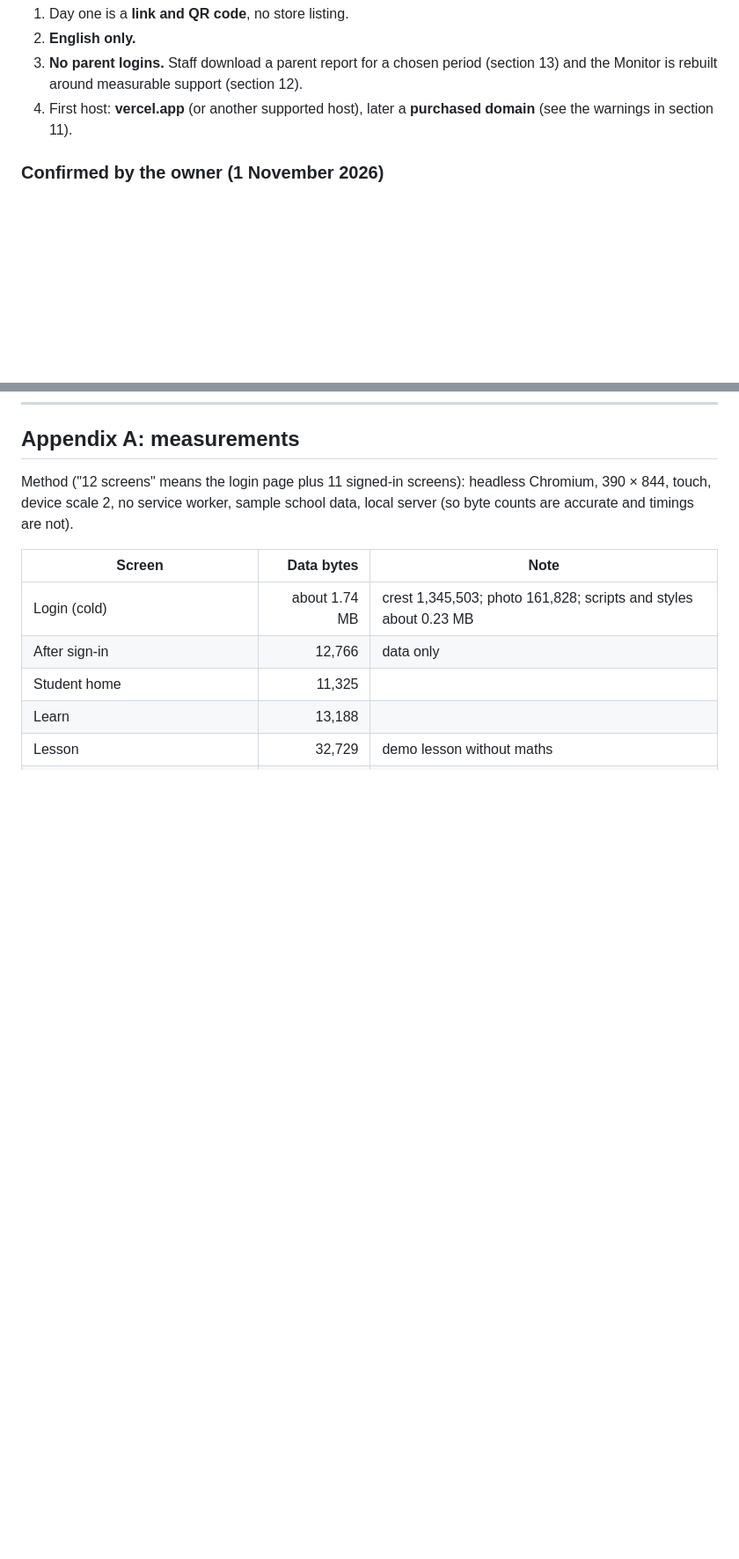
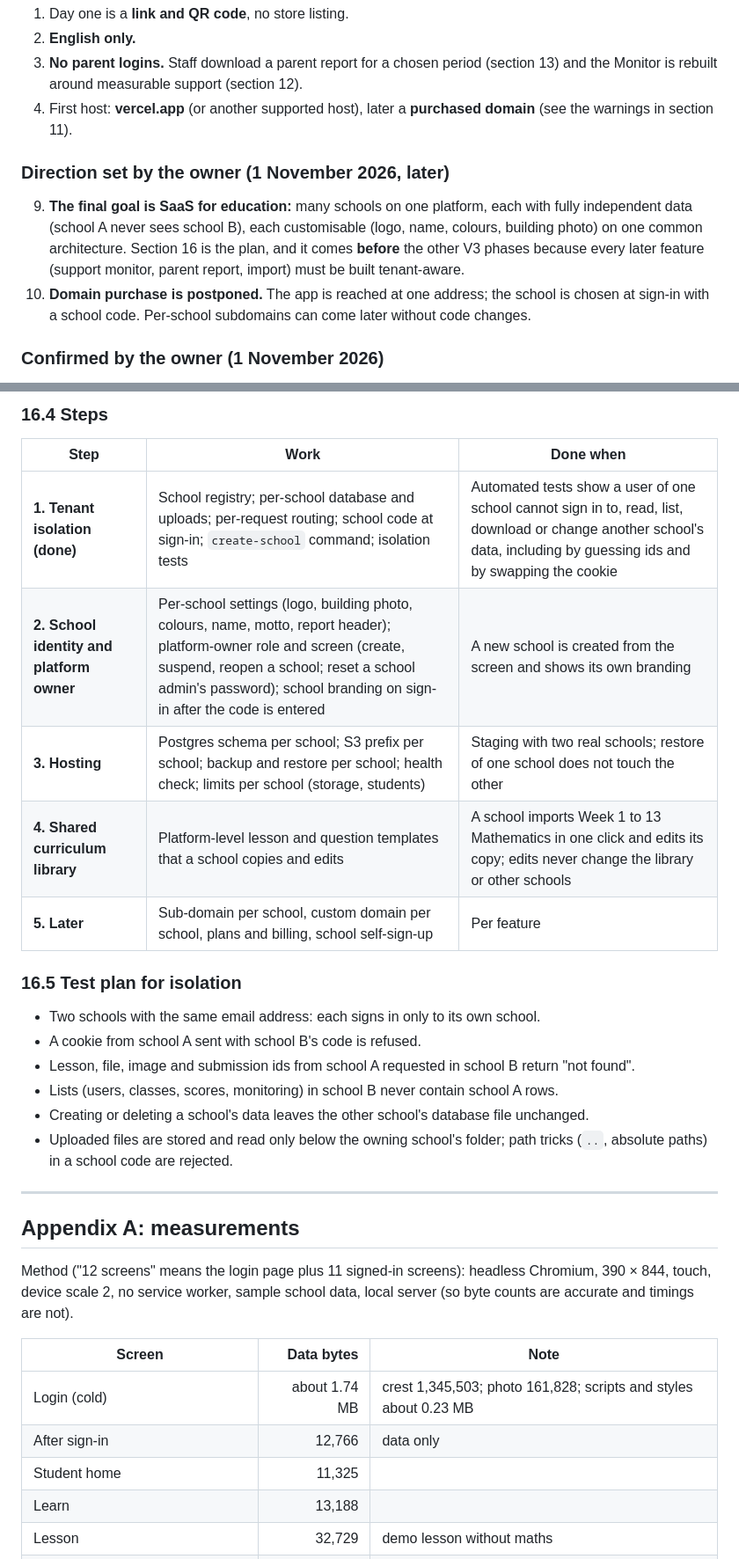
Before and after one commit to brannytech/School_Portal, a Markdown page: docs/V3_AUDIT_AND_PLAN.md, 2 parts joined by grey strips. Shown at 88% size. GitHub-like rendering; blank space fills up the shorter version.

```diff
--- a/docs/V3_AUDIT_AND_PLAN.md
+++ b/docs/V3_AUDIT_AND_PLAN.md
@@ -395,6 +396,10 @@ Total core (V3.0 to V3.6 plus hosting, support monitor, parent report, lesson im
 3. **No parent logins.** Staff download a parent report for a chosen period (section 13) and the Monitor is rebuilt around measurable support (section 12).
 4. First host: **vercel.app** (or another supported host), later a **purchased domain** (see the warnings in section 11).
 
+### Direction set by the owner (1 November 2026, later)
+9. **The final goal is SaaS for education:** many schools on one platform, each with fully independent data (school A never sees school B), each customisable (logo, name, colours, building photo) on one common architecture. Section 16 is the plan, and it comes **before** the other V3 phases because every later feature (support monitor, parent report, import) must be built tenant-aware.
+10. **Domain purchase is postponed.** The app is reached at one address; the school is chosen at sign-in with a school code. Per-school subdomains can come later without code changes.
+
 ### Confirmed by the owner (1 November 2026)
 5. **All-subject view:** admin and a form teacher assigned per class. Subject teachers see their own subject only.
 6. **Class position:** not shown on the report (can be switched on later per school).
@@ -684,3 +718,22 @@ Teachers already have lectures in Word, slides or PDF. Retyping 13 weeks for eac
+### 16.4 Steps
+| Step | Work | Done when |
+|---|---|---|
+| **1. Tenant isolation (done)** | School registry; per-school database and uploads; per-request routing; school code at sign-in; `create-school` command; isolation tests | Automated tests show a user of one school cannot sign in to, read, list, download or change another school's data, including by guessing ids and by swapping the cookie |
+| **2. School identity and platform owner** | Per-school settings (logo, building photo, colours, name, motto, report header); platform-owner role and screen (create, suspend, reopen a school; reset a school admin's password); school branding on sign-in after the code is entered | A new school is created from the screen and shows its own branding |
+| **3. Hosting** | Postgres schema per school; S3 prefix per school; backup and restore per school; health check; limits per school (storage, students) | Staging with two real schools; restore of one school does not touch the other |
+| **4. Shared curriculum library** | Platform-level lesson and question templates that a school copies and edits | A school imports Week 1 to 13 Mathematics in one click and edits its copy; edits never change the library or other schools |
+| **5. Later** | Sub-domain per school, custom domain per school, plans and billing, school self-sign-up | Per feature |
+
+### 16.5 Test plan for isolation
+- Two schools with the same email address: each signs in only to its own school.
+- A cookie from school A sent with school B's code is refused.
+- Lesson, file, image and submission ids from school A requested in school B return "not found".
+- Lists (users, classes, scores, monitoring) in school B never contain school A rows.
+- Creating or deleting a school's data leaves the other school's database file unchanged.
+- Uploaded files are stored and read only below the owning school's folder; path tricks (`..`, absolute paths) in a school code are rejected.
+
+---
+
 ## Appendix A: measurements
 
 Method ("12 screens" means the login page plus 11 signed-in screens): headless Chromium, 390 × 844, touch, device scale 2, no service worker, sample school data, local server (so byte counts are accurate and timings are not).
```
Also changed, not shown: other parts of docs/V3_AUDIT_AND_PLAN.md (+31 -1 lines).
